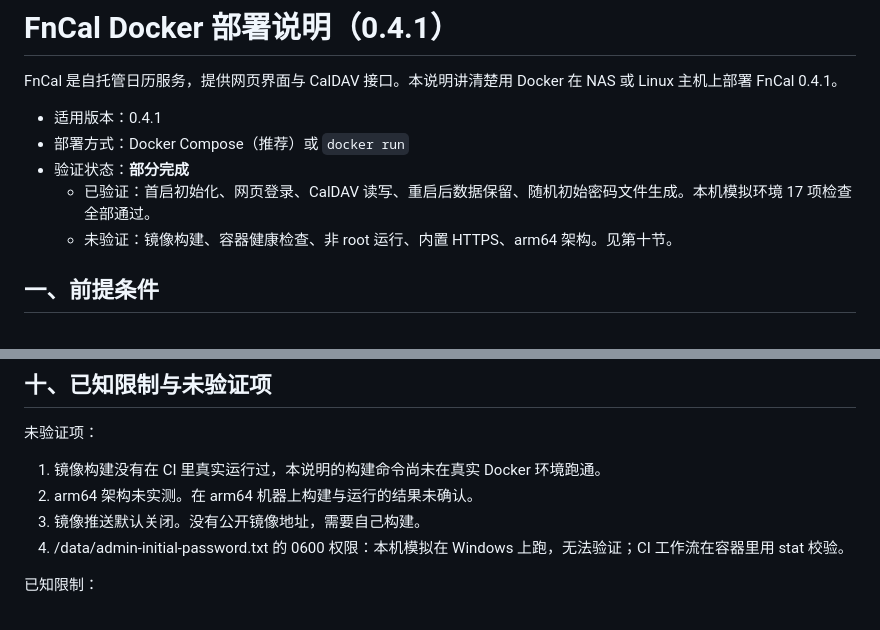
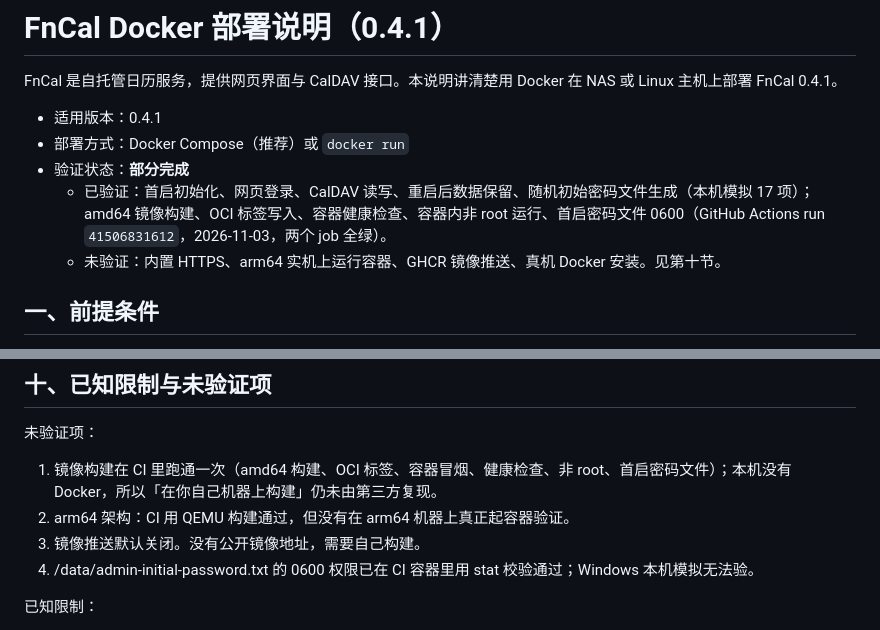
Before and after one commit to PaulCAI1593/FnCal, a Markdown page: DOCKER.md, 2 parts joined by grey strips. Rendered like a GitHub page.

```diff
--- a/DOCKER.md
+++ b/DOCKER.md
@@ -5,8 +5,8 @@ FnCal 是自托管日历服务，提供网页界面与 CalDAV 接口。本说明
 - 适用版本：0.4.1
 - 部署方式：Docker Compose（推荐）或 `docker run`
 - 验证状态：**部分完成**
-  - 已验证：首启初始化、网页登录、CalDAV 读写、重启后数据保留、随机初始密码文件生成。本机模拟环境 17 项检查全部通过。
-  - 未验证：镜像构建、容器健康检查、非 root 运行、内置 HTTPS、arm64 架构。见第十节。
+  - 已验证：首启初始化、网页登录、CalDAV 读写、重启后数据保留、随机初始密码文件生成（本机模拟 17 项）；amd64 镜像构建、OCI 标签写入、容器健康检查、容器内非 root 运行、首启密码文件 0600（GitHub Actions run `41506831612`，2026-11-03，两个 job 全绿）。
+  - 未验证：内置 HTTPS、arm64 实机上运行容器、GHCR 镜像推送、真机 Docker 安装。见第十节。
 
 ## 一、前提条件
 
@@ -221,10 +221,10 @@ docker start fncal
 
 未验证项：
 
-1. 镜像构建没有在 CI 里真实运行过，本说明的构建命令尚未在真实 Docker 环境跑通。
-2. arm64 架构未实测。在 arm64 机器上构建与运行的结果未确认。
+1. 镜像构建在 CI 里跑通一次（amd64 构建、OCI 标签、容器冒烟、健康检查、非 root、首启密码文件）；本机没有 Docker，所以「在你自己机器上构建」仍未由第三方复现。
+2. arm64 架构：CI 用 QEMU 构建通过，但没有在 arm64 机器上真正起容器验证。
 3. 镜像推送默认关闭。没有公开镜像地址，需要自己构建。
-4. /data/admin-initial-password.txt 的 0600 权限：本机模拟在 Windows 上跑，无法验证；CI 工作流在容器里用 stat 校验。
+4. /data/admin-initial-password.txt 的 0600 权限已在 CI 容器里用 stat 校验通过；Windows 本机模拟无法验。
 
 已知限制：
 
```
Also changed, not shown: README.md (+1 -1 lines).
